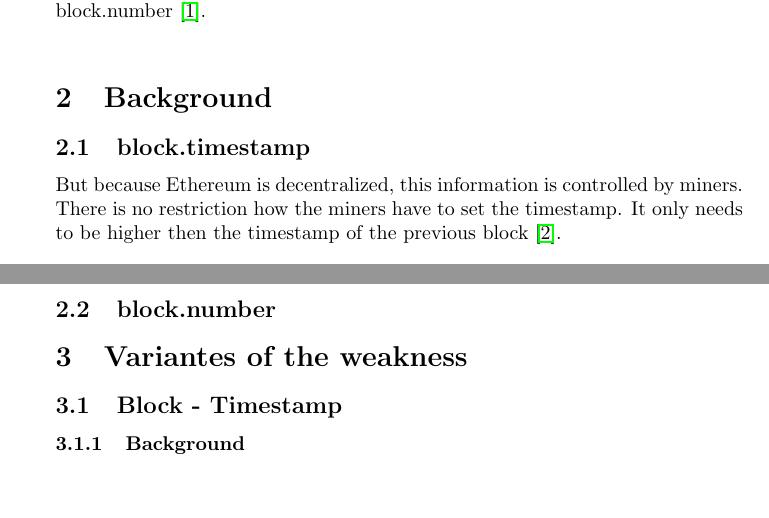
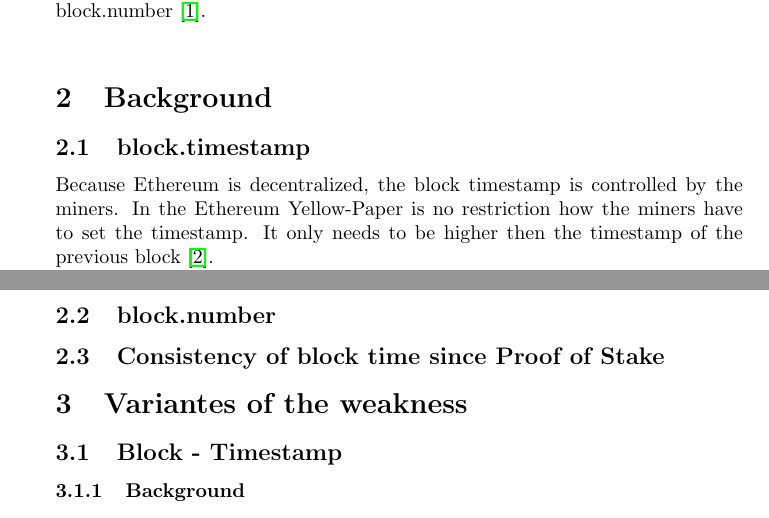
Before and after one commit to Yleisnero/swc116-bvaapft, a LaTeX document (report/paper.tex): two parts of pages 2 and 3 of 4, joined at a grey line, cut so that both start at the same text, the shorter picture padded with empty space. Compiled offline with pdfLaTeX.

Commit message:
Write about block time

```diff
--- a/report/paper.tex
+++ b/report/paper.tex
@@ -19,10 +19,9 @@ functionality in their smart contracts, by reading the values block.timestamp
 or block.number \cite{swc116}. \newline
 
 \section{Background}
-
 \subsection{block.timestamp}
-But because Ethereum is decentralized, this information is controlled by
-miners. There is no restriction how the miners have to set the timestamp. It
+Because Ethereum is decentralized, the block timestamp is controlled by the
+miners. In the Ethereum Yellow-Paper is no restriction how the miners have to set the timestamp. It
 only needs to be higher then the timestamp of the previous block \cite{Conkas2021}.
 \begin{equation} \label{eq:1}
 H_s > P(H)_{H_s}
@@ -48,6 +46,7 @@ func (ethash *Ethash) verifyHeader(chain consensus.ChainHeaderReader, header, pa
 
 \subsection{block.number}
 
+\subsection{Consistency of block time since Proof of Stake}
 
 \section{Variantes of the weakness}
 
```
Also changed, not shown: report/paper.tex (7 more changed lines), 1 other file.
